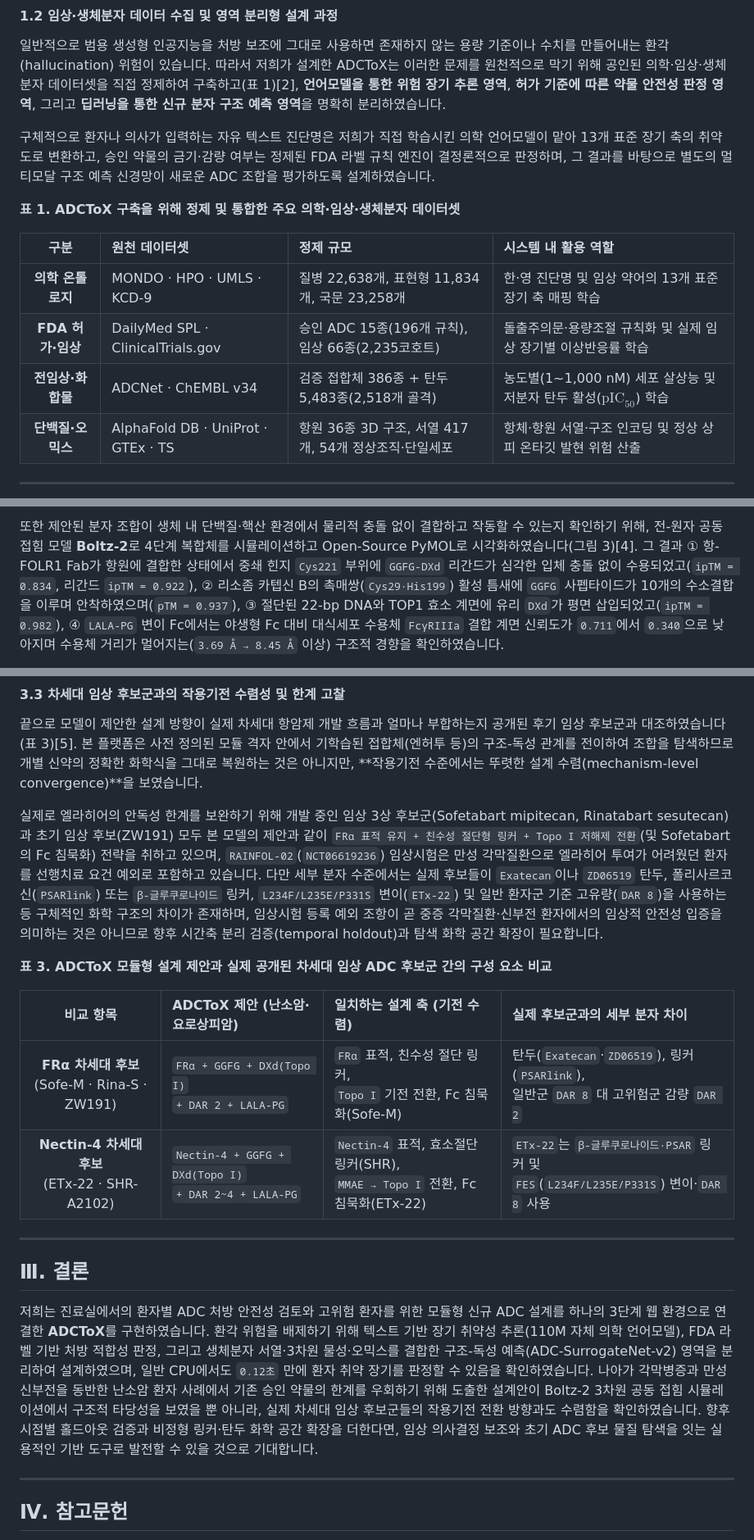
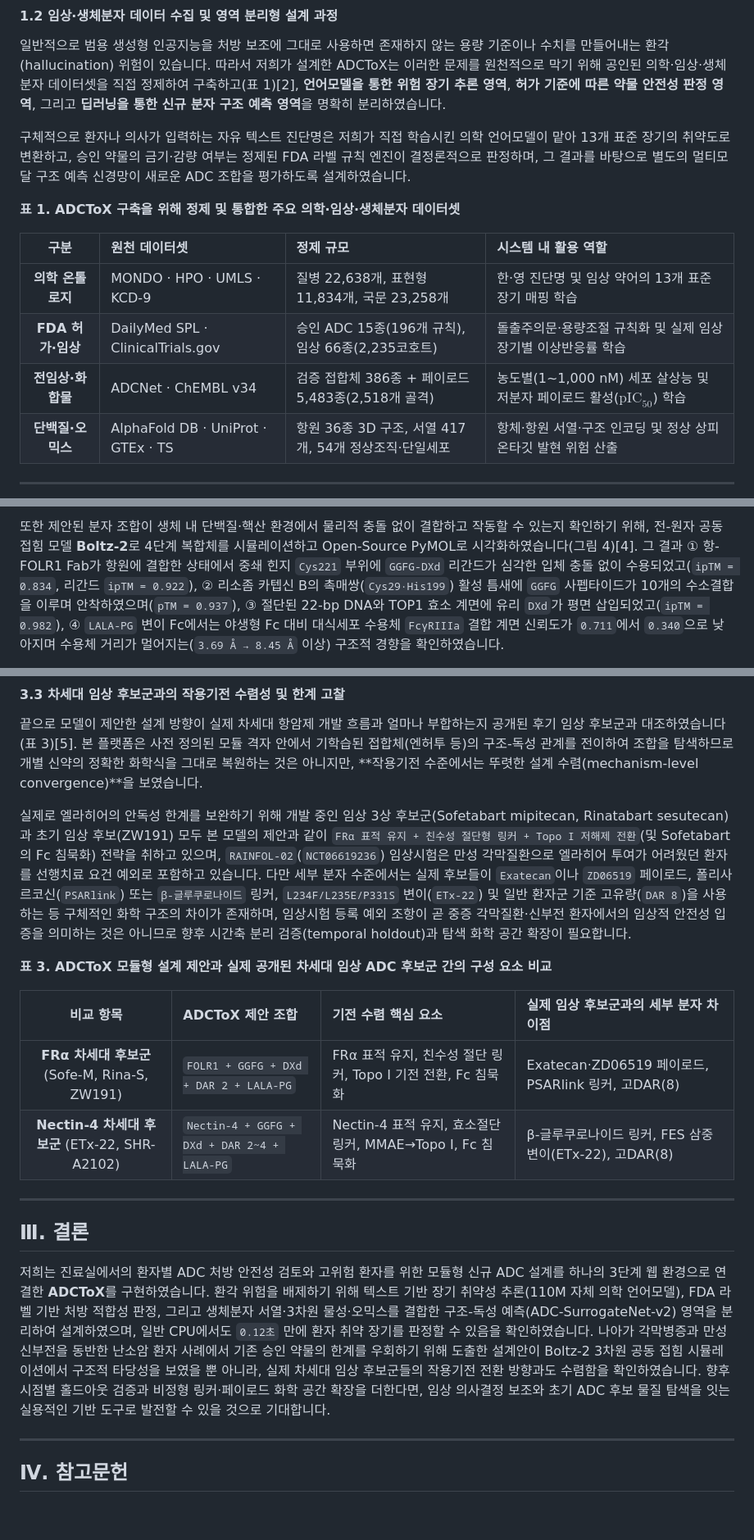
Before and after one commit to ahnhc/ADCToX, a Markdown page: docs/ADCToX_바이오헬스_AI융합_경진대회_최종보고서.md, 3 parts joined by grey strips. Shown at 82% size. Drawn GitHub-style; blank space fills up the shorter version.

```diff
--- a/docs/ADCToX_바이오헬스_AI융합_경진대회_최종보고서.md
+++ b/docs/ADCToX_바이오헬스_AI융합_경진대회_최종보고서.md
@@ -57,15 +57,15 @@
 #### 1.2 임상·생체분자 데이터 수집 및 영역 분리형 설계 과정
 일반적으로 범용 생성형 인공지능을 처방 보조에 그대로 사용하면 존재하지 않는 용량 기준이나 수치를 만들어내는 환각(hallucination) 위험이 있습니다. 따라서 저희가 설계한 ADCToX는 이러한 문제를 원천적으로 막기 위해 공인된 의학·임상·생체분자 데이터셋을 직접 정제하여 구축하고(표 1)[2], **언어모델을 통한 위험 장기 추론 영역**, **허가 기준에 따른 약물 안전성 판정 영역**, 그리고 **딥러닝을 통한 신규 분자 구조 예측 영역**을 명확히 분리하였습니다.
 
-구체적으로 환자나 의사가 입력하는 자유 텍스트 진단명은 저희가 직접 학습시킨 의학 언어모델이 맡아 13개 표준 장기 축의 취약도로 변환하고, 승인 약물의 금기·감량 여부는 정제된 FDA 라벨 규칙 엔진이 결정론적으로 판정하며, 그 결과를 바탕으로 별도의 멀티모달 구조 예측 신경망이 새로운 ADC 조합을 평가하도록 설계하였습니다.
+구체적으로 환자나 의사가 입력하는 자유 텍스트 진단명은 저희가 직접 학습시킨 의학 언어모델이 맡아 13개 표준 장기의 취약도로 변환하고, 승인 약물의 금기·감량 여부는 정제된 FDA 라벨 규칙 엔진이 결정론적으로 판정하며, 그 결과를 바탕으로 별도의 멀티모달 구조 예측 신경망이 새로운 ADC 조합을 평가하도록 설계하였습니다.
 
 **표 1. ADCToX 구축을 위해 정제 및 통합한 주요 의학·임상·생체분자 데이터셋**
 
 | 구분 | 원천 데이터셋 | 정제 규모 | 시스템 내 활용 역할 |
 | :---: | :--- | :--- | :--- |
-| **의학 온톨로지** | MONDO · HPO · UMLS · KCD-9 | 질병 22,638개, 표현형 11,834개, 국문 23,258개 | 한·영 진단명 및 임상 약어의 13개 표준 장기 축 매핑 학습 |
+| **의학 온톨로지** | MONDO · HPO · UMLS · KCD-9 | 질병 22,638개, 표현형 11,834개, 국문 23,258개 | 한·영 진단명 및 임상 약어의 13개 표준 장기 매핑 학습 |
 | **FDA 허가·임상** | DailyMed SPL · ClinicalTrials.gov | 승인 ADC 15종(196개 규칙), 임상 66종(2,235코호트) | 돌출주의문·용량조절 규칙화 및 실제 임상 장기별 이상반응률 학습 |
-| **전임상·화합물** | ADCNet · ChEMBL v34 | 검증 접합체 386종 + 탄두 5,483종(2,518개 골격) | 농도별(1~1,000 nM) 세포 살상능 및 저분자 탄두 활성($\text{pIC}_{50}$) 학습 |
+| **전임상·화합물** | ADCNet · ChEMBL v34 | 검증 접합체 386종 + 페이로드 5,483종(2,518개 골격) | 농도별(1~1,000 nM) 세포 살상능 및 저분자 페이로드 활성($\text{pIC}_{50}$) 학습 |
 | **단백질·오믹스** | AlphaFold DB · UniProt · GTEx · TS | 항원 36종 3D 구조, 서열 417개, 54개 정상조직·단일세포 | 항체·항원 서열·구조 인코딩 및 정상 상피 온타깃 발현 위험 산출 |
 
 ---
@@ -104,3 +122,3 @@
 
-또한 제안된 분자 조합이 생체 내 단백질·핵산 환경에서 물리적 충돌 없이 결합하고 작동할 수 있는지 확인하기 위해, 전-원자 공동 접힘 모델 **Boltz-2**로 4단계 복합체를 시뮬레이션하고 Open-Source PyMOL로 시각화하였습니다(그림 3)[4]. 그 결과 ① 항-FOLR1 Fab가 항원에 결합한 상태에서 중쇄 힌지 `Cys221` 부위에 `GGFG-DXd` 리간드가 심각한 입체 충돌 없이 수용되었고(`ipTM = 0.834`, 리간드 `ipTM = 0.922`), ② 리소좀 카텝신 B의 촉매쌍(`Cys29·His199`) 활성 틈새에 `GGFG` 사펩타이드가 10개의 수소결합을 이루며 안착하였으며(`pTM = 0.937`), ③ 절단된 22-bp DNA와 TOP1 효소 계면에 유리 `DXd`가 평면 삽입되었고(`ipTM = 0.982`), ④ `LALA-PG` 변이 Fc에서는 야생형 Fc 대비 대식세포 수용체 `FcγRIIIa` 결합 계면 신뢰도가 `0.711`에서 `0.340`으로 낮아지며 수용체 거리가 멀어지는(`3.69 Å → 8.45 Å` 이상) 구조적 경향을 확인하였습니다.
+또한 제안된 분자 조합이 생체 내 단백질·핵산 환경에서 물리적 충돌 없이 결합하고 작동할 수 있는지 확인하기 위해, 전-원자 공동 접힘 모델 **Boltz-2**로 4단계 복합체를 시뮬레이션하고 Open-Source PyMOL로 시각화하였습니다(그림 4)[4]. 그 결과 ① 항-FOLR1 Fab가 항원에 결합한 상태에서 중쇄 힌지 `Cys221` 부위에 `GGFG-DXd` 리간드가 심각한 입체 충돌 없이 수용되었고(`ipTM = 0.834`, 리간드 `ipTM = 0.922`), ② 리소좀 카텝신 B의 촉매쌍(`Cys29·His199`) 활성 틈새에 `GGFG` 사펩타이드가 10개의 수소결합을 이루며 안착하였으며(`pTM = 0.937`), ③ 절단된 22-bp DNA와 TOP1 효소 계면에 유리 `DXd`가 평면 삽입되었고(`ipTM = 0.982`), ④ `LALA-PG` 변이 Fc에서는 야생형 Fc 대비 대식세포 수용체 `FcγRIIIa` 결합 계면 신뢰도가 `0.711`에서 `0.340`으로 낮아지며 수용체 거리가 멀어지는(`3.69 Å → 8.45 Å` 이상) 구조적 경향을 확인하였습니다.
 
@@ -109,20 +127,20 @@
 #### 3.3 차세대 임상 후보군과의 작용기전 수렴성 및 한계 고찰
 끝으로 모델이 제안한 설계 방향이 실제 차세대 항암제 개발 흐름과 얼마나 부합하는지 공개된 후기 임상 후보군과 대조하였습니다(표 3)[5]. 본 플랫폼은 사전 정의된 모듈 격자 안에서 기학습된 접합체(엔허투 등)의 구조-독성 관계를 전이하여 조합을 탐색하므로 개별 신약의 정확한 화학식을 그대로 복원하는 것은 아니지만, **작용기전 수준에서는 뚜렷한 설계 수렴(mechanism-level convergence)**을 보였습니다.
 
-실제로 엘라히어의 안독성 한계를 보완하기 위해 개발 중인 임상 3상 후보군(Sofetabart mipitecan, Rinatabart sesutecan)과 초기 임상 후보(ZW191) 모두 본 모델의 제안과 같이 `FRα 표적 유지 + 친수성 절단형 링커 + Topo I 저해제 전환`(및 Sofetabart의 Fc 침묵화) 전략을 취하고 있으며, `RAINFOL-02`(`NCT06619236`) 임상시험은 만성 각막질환으로 엘라히어 투여가 어려웠던 환자를 선행치료 요건 예외로 포함하고 있습니다. 다만 세부 분자 수준에서는 실제 후보들이 `Exatecan`이나 `ZD06519` 탄두, 폴리사르코신(`PSARlink`) 또는 `β-글루쿠로나이드` 링커, `L234F/L235E/P331S` 변이(`ETx-22`) 및 일반 환자군 기준 고유량(`DAR 8`)을 사용하는 등 구체적인 화학 구조의 차이가 존재하며, 임상시험 등록 예외 조항이 곧 중증 각막질환·신부전 환자에서의 임상적 안전성 입증을 의미하는 것은 아니므로 향후 시간축 분리 검증(temporal holdout)과 탐색 화학 공간 확장이 필요합니다.
+실제로 엘라히어의 안독성 한계를 보완하기 위해 개발 중인 임상 3상 후보군(Sofetabart mipitecan, Rinatabart sesutecan)과 초기 임상 후보(ZW191) 모두 본 모델의 제안과 같이 `FRα 표적 유지 + 친수성 절단형 링커 + Topo I 저해제 전환`(및 Sofetabart의 Fc 침묵화) 전략을 취하고 있으며, `RAINFOL-02`(`NCT06619236`) 임상시험은 만성 각막질환으로 엘라히어 투여가 어려웠던 환자를 선행치료 요건 예외로 포함하고 있습니다. 다만 세부 분자 수준에서는 실제 후보들이 `Exatecan`이나 `ZD06519` 페이로드, 폴리사르코신(`PSARlink`) 또는 `β-글루쿠로나이드` 링커, `L234F/L235E/P331S` 변이(`ETx-22`) 및 일반 환자군 기준 고유량(`DAR 8`)을 사용하는 등 구체적인 화학 구조의 차이가 존재하며, 임상시험 등록 예외 조항이 곧 중증 각막질환·신부전 환자에서의 임상적 안전성 입증을 의미하는 것은 아니므로 향후 시간축 분리 검증(temporal holdout)과 탐색 화학 공간 확장이 필요합니다.
 
 **표 3. ADCToX 모듈형 설계 제안과 실제 공개된 차세대 임상 ADC 후보군 간의 구성 요소 비교**
 
-| 비교 항목 | ADCToX 제안 (난소암·요로상피암) | 일치하는 설계 축 (기전 수렴) | 실제 후보군과의 세부 분자 차이 |
+| 비교 항목 | ADCToX 제안 조합 | 기전 수렴 핵심 요소 | 실제 임상 후보군과의 세부 분자 차이점 |
 | :---: | :--- | :--- | :--- |
-| **FRα 차세대 후보**<br>(Sofe-M · Rina-S · ZW191) | `FRα + GGFG + DXd(Topo I)`<br>`+ DAR 2 + LALA-PG` | `FRα` 표적, 친수성 절단 링커,<br>`Topo I` 기전 전환, Fc 침묵화(Sofe-M) | 탄두(`Exatecan`·`ZD06519`), 링커(`PSARlink`),<br>일반군 `DAR 8` 대 고위험군 감량 `DAR 2` |
-| **Nectin-4 차세대 후보**<br>(ETx-22 · SHR-A2102) | `Nectin-4 + GGFG + DXd(Topo I)`<br>`+ DAR 2~4 + LALA-PG` | `Nectin-4` 표적, 효소절단 링커(SHR),<br>`MMAE → Topo I` 전환, Fc 침묵화(ETx-22) | `ETx-22`는 `β-글루쿠로나이드·PSAR` 링커 및<br>`FES`(`L234F/L235E/P331S`) 변이·`DAR 8` 사용 |
+| **FRα 차세대 후보군** (Sofe-M, Rina-S, ZW191) | `FOLR1 + GGFG + DXd + DAR 2 + LALA-PG` | FRα 표적 유지, 친수성 절단 링커, Topo I 기전 전환, Fc 침묵화 | Exatecan·ZD06519 페이로드, PSARlink 링커, 고DAR(8) |
+| **Nectin-4 차세대 후보군** (ETx-22, SHR-A2102) | `Nectin-4 + GGFG + DXd + DAR 2~4 + LALA-PG` | Nectin-4 표적 유지, 효소절단 링커, MMAE→Topo I, Fc 침묵화 | β-글루쿠로나이드 링커, FES 삼중변이(ETx-22), 고DAR(8) |
 
 ---
 
 ## Ⅲ. 결론
 
-저희는 진료실에서의 환자별 ADC 처방 안전성 검토와 고위험 환자를 위한 모듈형 신규 ADC 설계를 하나의 3단계 웹 환경으로 연결한 **ADCToX**를 구현하였습니다. 환각 위험을 배제하기 위해 텍스트 기반 장기 취약성 추론(110M 자체 의학 언어모델), FDA 라벨 기반 처방 적합성 판정, 그리고 생체분자 서열·3차원 물성·오믹스를 결합한 구조-독성 예측(ADC-SurrogateNet-v2) 영역을 분리하여 설계하였으며, 일반 CPU에서도 `0.12초` 만에 환자 취약 장기를 판정할 수 있음을 확인하였습니다. 나아가 각막병증과 만성신부전을 동반한 난소암 환자 사례에서 기존 승인 약물의 한계를 우회하기 위해 도출한 설계안이 Boltz-2 3차원 공동 접힘 시뮬레이션에서 구조적 타당성을 보였을 뿐 아니라, 실제 차세대 임상 후보군들의 작용기전 전환 방향과도 수렴함을 확인하였습니다. 향후 시점별 홀드아웃 검증과 비정형 링커·탄두 화학 공간 확장을 더한다면, 임상 의사결정 보조와 초기 ADC 후보 물질 탐색을 잇는 실용적인 기반 도구로 발전할 수 있을 것으로 기대합니다.
+저희는 진료실에서의 환자별 ADC 처방 안전성 검토와 고위험 환자를 위한 모듈형 신규 ADC 설계를 하나의 3단계 웹 환경으로 연결한 **ADCToX**를 구현하였습니다. 환각 위험을 배제하기 위해 텍스트 기반 장기 취약성 추론(110M 자체 의학 언어모델), FDA 라벨 기반 처방 적합성 판정, 그리고 생체분자 서열·3차원 물성·오믹스를 결합한 구조-독성 예측(ADC-SurrogateNet-v2) 영역을 분리하여 설계하였으며, 일반 CPU에서도 `0.12초` 만에 환자 취약 장기를 판정할 수 있음을 확인하였습니다. 나아가 각막병증과 만성신부전을 동반한 난소암 환자 사례에서 기존 승인 약물의 한계를 우회하기 위해 도출한 설계안이 Boltz-2 3차원 공동 접힘 시뮬레이션에서 구조적 타당성을 보였을 뿐 아니라, 실제 차세대 임상 후보군들의 작용기전 전환 방향과도 수렴함을 확인하였습니다. 향후 시점별 홀드아웃 검증과 비정형 링커·페이로드 화학 공간 확장을 더한다면, 임상 의사결정 보조와 초기 ADC 후보 물질 탐색을 잇는 실용적인 기반 도구로 발전할 수 있을 것으로 기대합니다.
 
 ---
 
```
Also changed, not shown: other parts of docs/ADCToX_바이오헬스_AI융합_경진대회_최종보고서.md (+24 -6 lines), CHANGELOG.md (+12 -0 lines), README.md (+7 -5 lines), docs/figures/fig2_de_novo_studio_deep_research.png (added), 2 other files.
